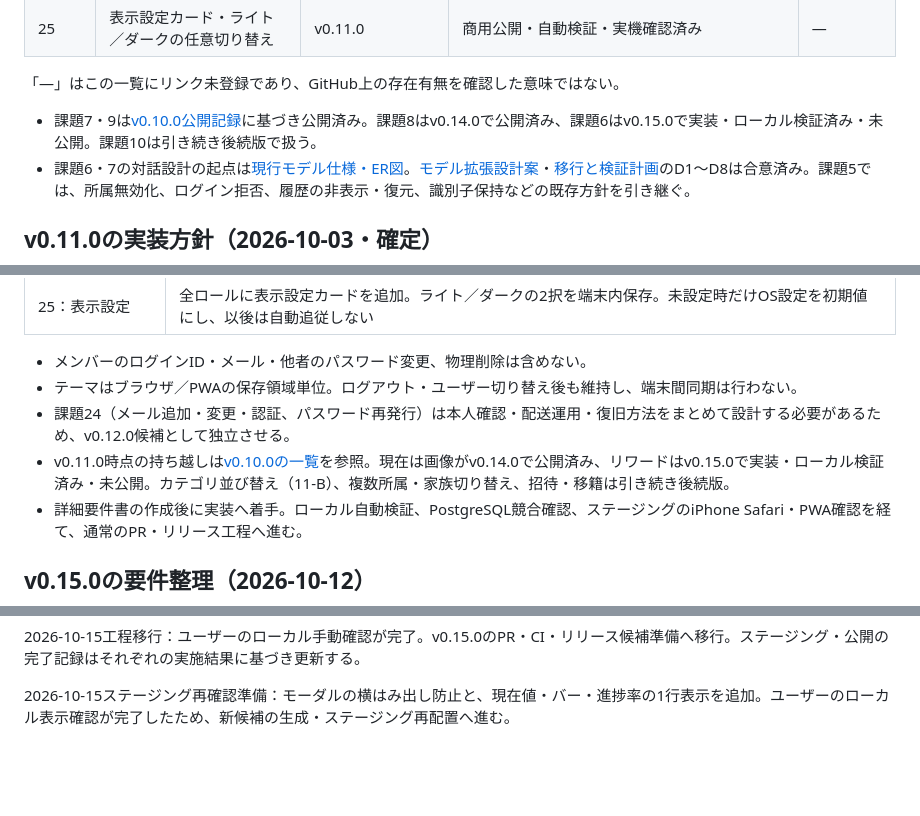
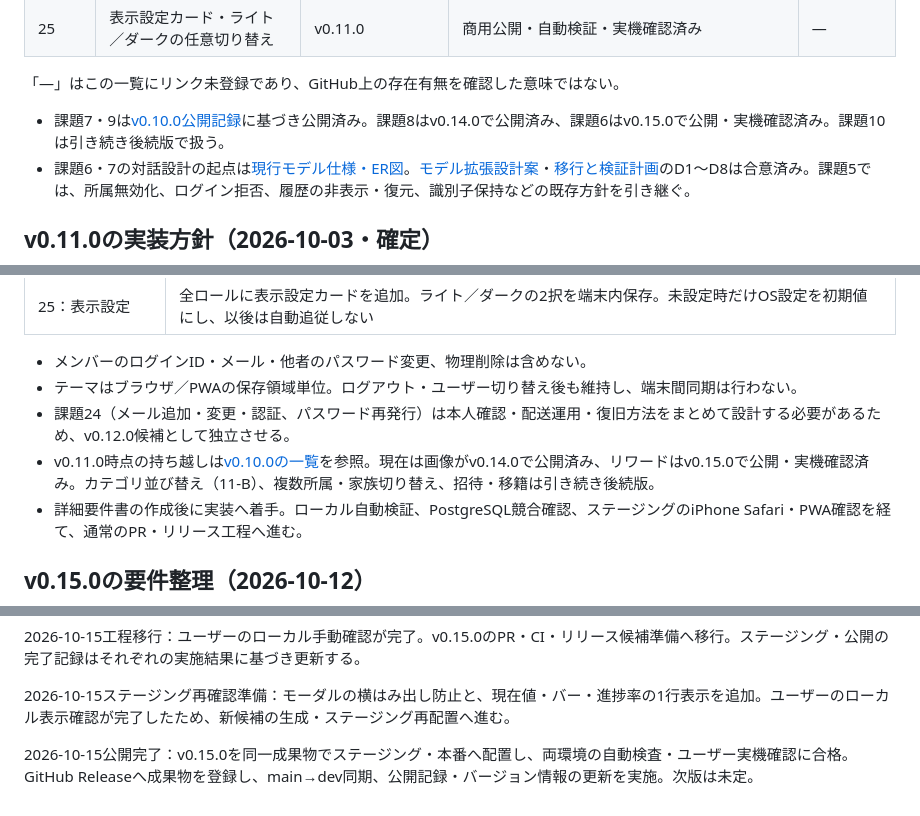
Before and after one commit to ka215/famie, a Markdown page: docs/issues/summary.md, 3 parts joined by grey strips. Drawn GitHub-style; blank space fills up the shorter version.

```diff
--- a/docs/issues/summary.md
+++ b/docs/issues/summary.md
@@ -65,7 +65,7 @@
 
 「—」はこの一覧にリンク未登録であり、GitHub上の存在有無を確認した意味ではない。
 
-- 課題7・9は[v0.10.0公開記録](../operations/change-log/2026-10-03-v0100-release-notes.md)に基づき公開済み。課題8はv0.14.0で公開済み、課題6はv0.15.0で実装・ローカル検証済み・未公開。課題10は引き続き後続版で扱う。
+- 課題7・9は[v0.10.0公開記録](../operations/change-log/2026-10-03-v0100-release-notes.md)に基づき公開済み。課題8はv0.14.0で公開済み、課題6はv0.15.0で公開・実機確認済み。課題10は引き続き後続版で扱う。
 - 課題6・7の対話設計の起点は[現行モデル仕様・ER図](../development/knowledge/current-data-model-spec.md)。[モデル拡張設計案](../development/group-model-extension-spec.md)・[移行と検証計画](../development/group-model-extension-plan.md)のD1〜D8は合意済み。課題5では、所属無効化、ログイン拒否、履歴の非表示・復元、識別子保持などの既存方針を引き継ぐ。
 
 ## v0.11.0の実装方針（2026-10-03・確定）
@@ -81,7 +81,7 @@
 - メンバーのログインID・メール・他者のパスワード変更、物理削除は含めない。
 - テーマはブラウザ／PWAの保存領域単位。ログアウト・ユーザー切り替え後も維持し、端末間同期は行わない。
 - 課題24（メール追加・変更・認証、パスワード再発行）は本人確認・配送運用・復旧方法をまとめて設計する必要があるため、v0.12.0候補として独立させる。
-- v0.11.0時点の持ち越しは[v0.10.0の一覧](v0.10.0.md#後続版へ送る)を参照。現在は画像がv0.14.0で公開済み、リワードはv0.15.0で実装・ローカル検証済み・未公開。カテゴリ並び替え（11-B）、複数所属・家族切り替え、招待・移籍は引き続き後続版。
+- v0.11.0時点の持ち越しは[v0.10.0の一覧](v0.10.0.md#後続版へ送る)を参照。現在は画像がv0.14.0で公開済み、リワードはv0.15.0で公開・実機確認済み。カテゴリ並び替え（11-B）、複数所属・家族切り替え、招待・移籍は引き続き後続版。
 - 詳細要件書の作成後に実装へ着手。ローカル自動検証、PostgreSQL競合確認、ステージングのiPhone Safari・PWA確認を経て、通常のPR・リリース工程へ進む。
 
 ## v0.15.0の要件整理（2026-10-12）
@@ -115,3 +115,5 @@
 2026-10-15工程移行：ユーザーのローカル手動確認が完了。v0.15.0のPR・CI・リリース候補準備へ移行。ステージング・公開の完了記録はそれぞれの実施結果に基づき更新する。
 
 2026-10-15ステージング再確認準備：モーダルの横はみ出し防止と、現在値・バー・進捗率の1行表示を追加。ユーザーのローカル表示確認が完了したため、新候補の生成・ステージング再配置へ進む。
+
+2026-10-15公開完了：v0.15.0を同一成果物でステージング・本番へ配置し、両環境の自動検査・ユーザー実機確認に合格。GitHub Releaseへ成果物を登録し、main→dev同期、公開記録・バージョン情報の更新を実施。次版は未定。
```
Also changed, not shown: other parts of docs/issues/summary.md (+3 -3 lines), docs/issues/v0.15.0.md (+3 -1 lines).
